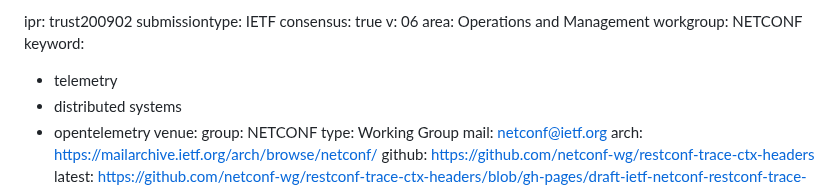
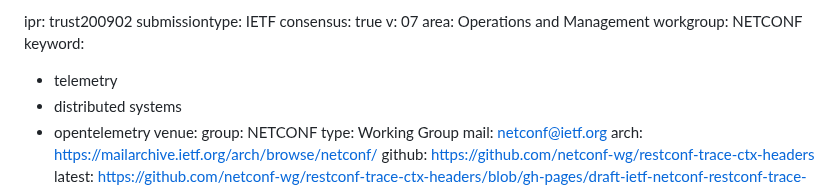
Before and after one commit to netconf-wg/restconf-trace-ctx-headers, a Markdown page: draft-ietf-netconf-restconf-trace-ctx-headers.md, the part around one of its changes. GitHub-like rendering.

```diff
--- a/draft-ietf-netconf-restconf-trace-ctx-headers.md
+++ b/draft-ietf-netconf-restconf-trace-ctx-headers.md
@@ -8,7 +8,7 @@ date: 2024-03-03
 ipr: trust200902
 submissiontype: IETF
 consensus: true
-v: 06
+v: 07
 area: Operations and Management
 workgroup: NETCONF
 keyword:
```
Also changed, not shown: other parts of draft-ietf-netconf-restconf-trace-ctx-headers.md (+1 -1 lines).
